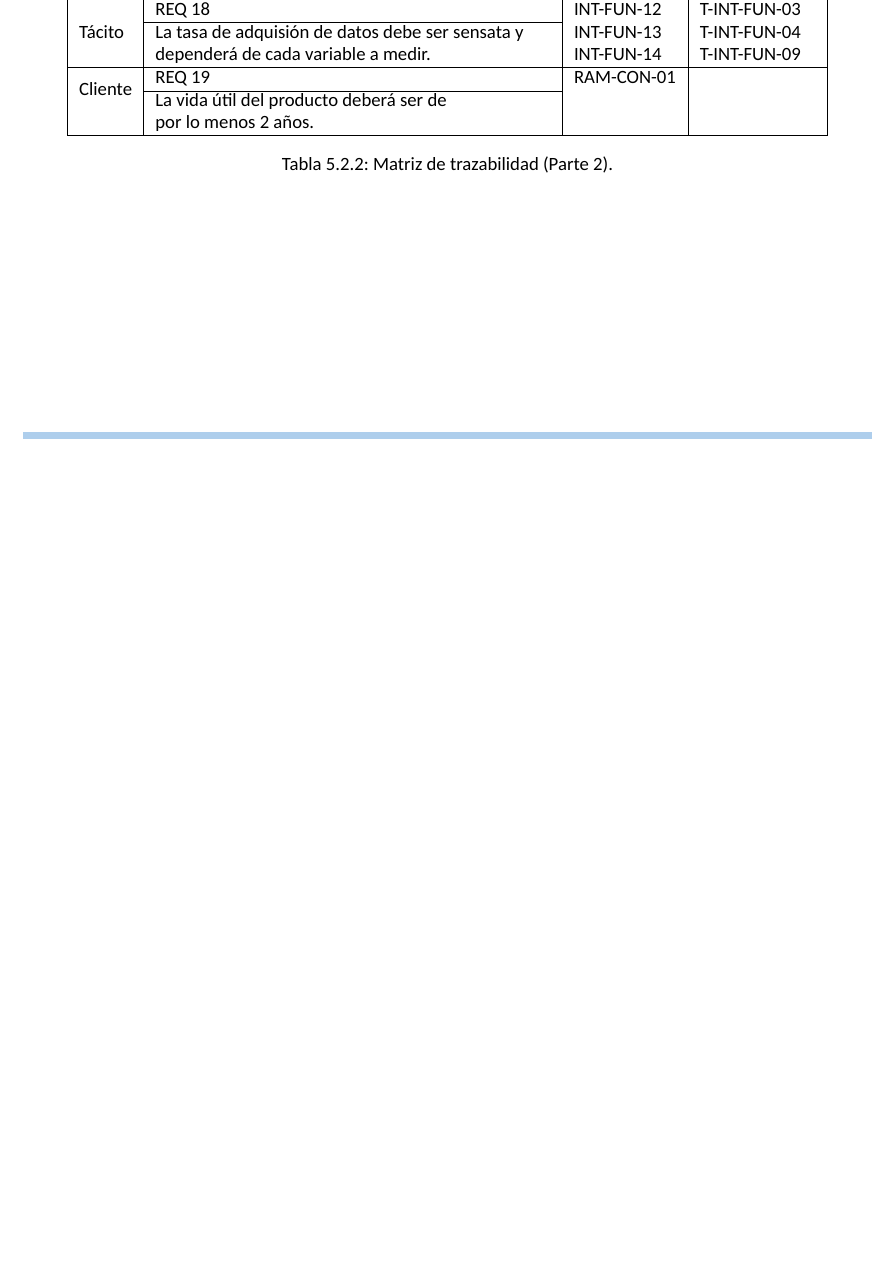
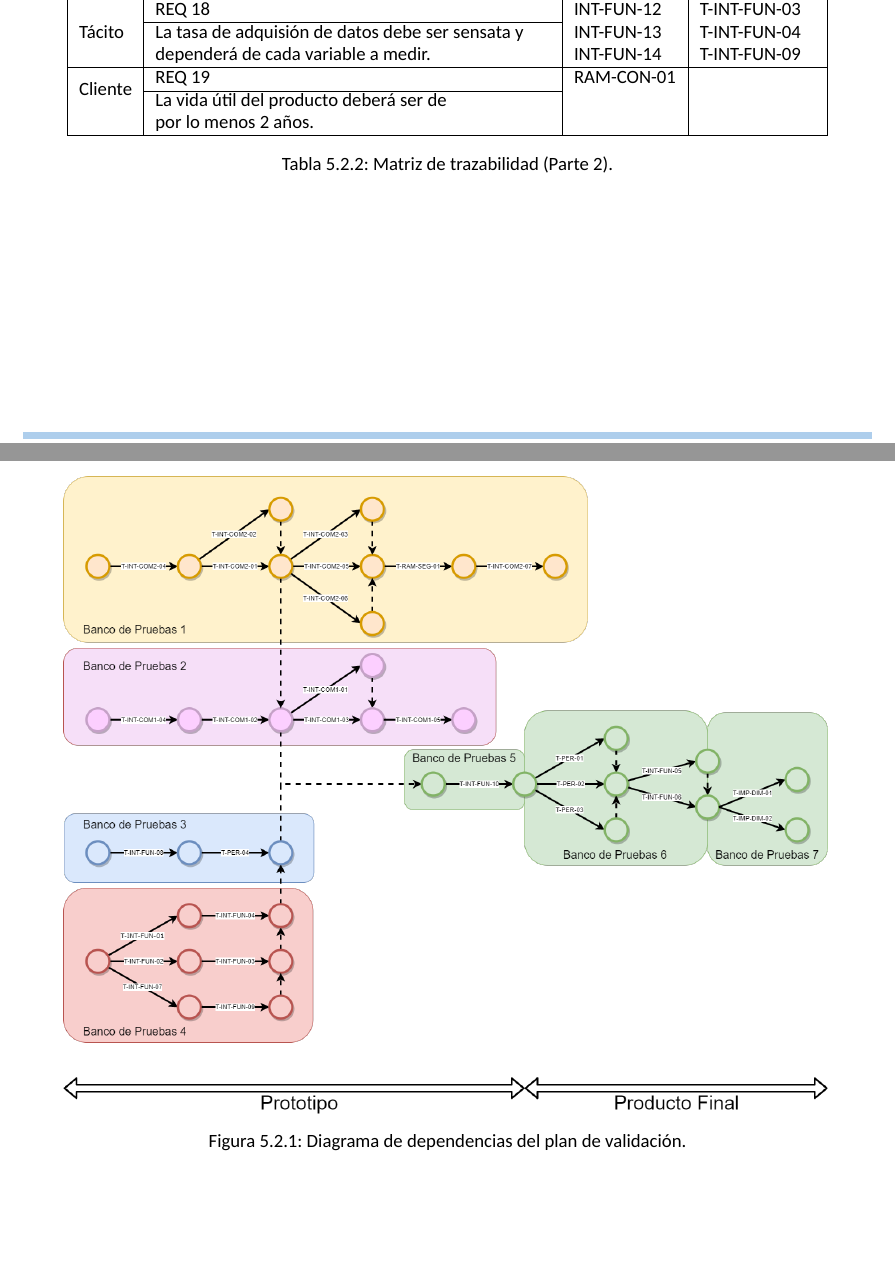
Before and after one commit to tlondero/Dise-o, a LaTeX document (Informe/Informe/Informe.tex, which reads Informe/Plan de validacion/Plan de validacion.tex): part of page 16 of 17 before the commit and two parts of pages 16 and 17 of 18 after it, the two joined at a grey line, cut so that both start at the same text, the shorter picture padded with empty space. Compiled offline with XeLaTeX; a missing font is replaced by an installed copy or a similar font.

Commit message:
diagrama del plan de dependencias de validación en el informe

```diff
--- a/Informe/Plan de validacion/Plan de validacion.tex
+++ b/Informe/Plan de validacion/Plan de validacion.tex
@@ -10,5 +10,11 @@
 \label{sec:MatrizTrazabilidad}
 \input{../Plan de validacion/MatrizTrazabilidad/MatrizTrazabilidad.tex}
 
+\begin{figure}[H]
+	\centering
+	\includegraphics[width=0.9\linewidth]{ImagenesPlan de validacion/Diagrama de Dependencias de Validacion}
+	\label{fig:diagrama_plan_validacion}
+	\caption{Diagrama de dependencias del plan de validación.}
+\end{figure}
 
 %\end{document}
```
Also changed, not shown: Informe/Informe/Informe.pdf, Informe/Plan de validacion/ImagenesPlan de validacion/Diagrama de Dependencias de Validacion.png (renamed from Utils/Drawio/Diagrama de Dependencias de Validacion.png).
